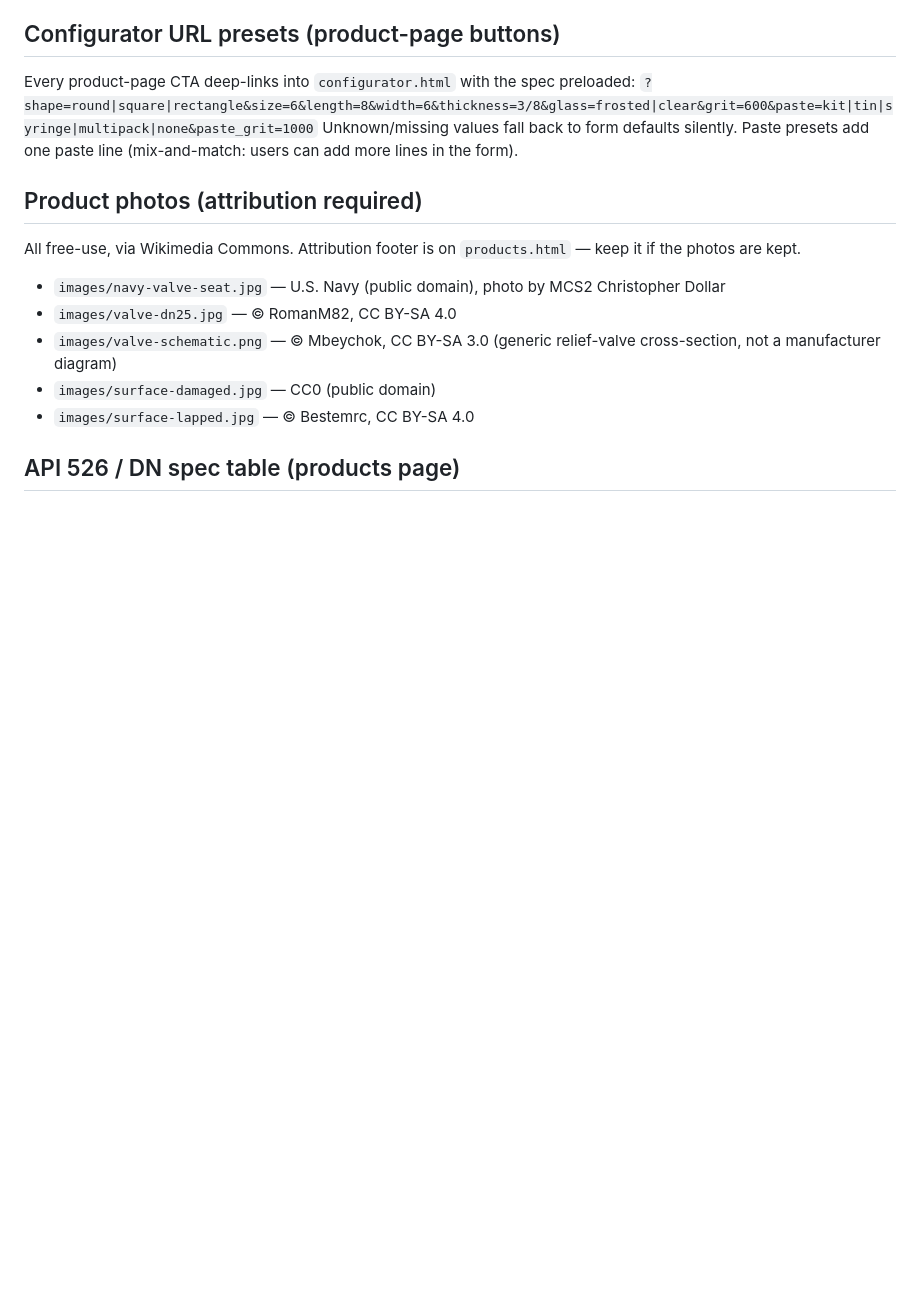
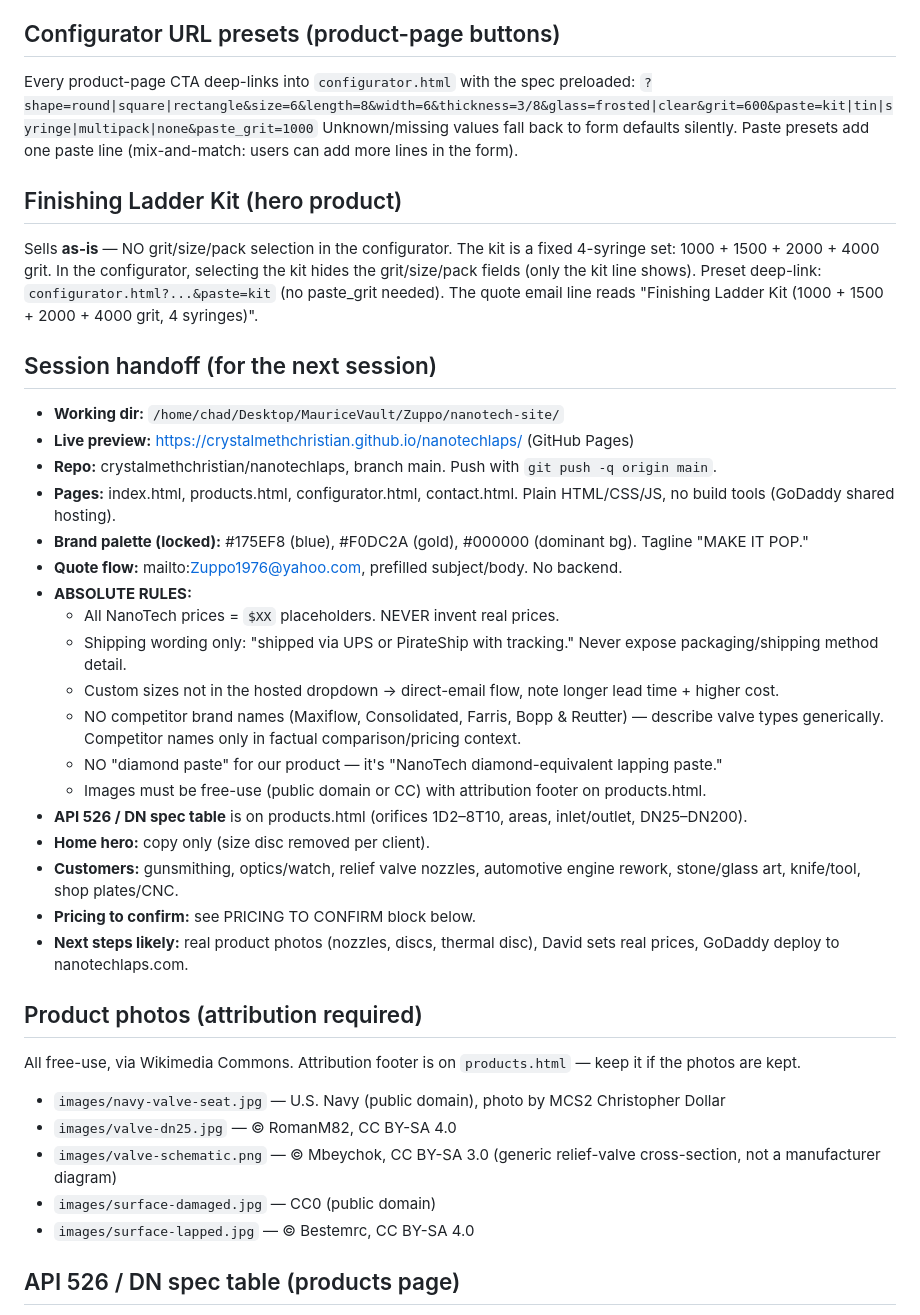
Before and after one commit to crystalmethchristian/nanotechlaps, a Markdown page: README-deploy.md, the part around the change. Drawn GitHub-style; blank space fills up the shorter version.

Commit message:
README: document kit as-is + session handoff for next session

```diff
--- a/README-deploy.md
+++ b/README-deploy.md
@@ -41,6 +41,35 @@ Every product-page CTA deep-links into `configurator.html` with the spec preload
 `?shape=round|square|rectangle&size=6&length=8&width=6&thickness=3/8&glass=frosted|clear&grit=600&paste=kit|tin|syringe|multipack|none&paste_grit=1000`
 Unknown/missing values fall back to form defaults silently. Paste presets add one paste line
 (mix-and-match: users can add more lines in the form).
+
+## Finishing Ladder Kit (hero product)
+
+Sells **as-is** — NO grit/size/pack selection in the configurator. The kit is a fixed
+4-syringe set: 1000 + 1500 + 2000 + 4000 grit. In the configurator, selecting the kit
+hides the grit/size/pack fields (only the kit line shows). Preset deep-link:
+`configurator.html?...&paste=kit` (no paste_grit needed). The quote email line reads
+"Finishing Ladder Kit (1000 + 1500 + 2000 + 4000 grit, 4 syringes)".
+
+## Session handoff (for the next session)
+
+- **Working dir:** `/home/chad/Desktop/MauriceVault/Zuppo/nanotech-site/`
+- **Live preview:** https://crystalmethchristian.github.io/nanotechlaps/ (GitHub Pages)
+- **Repo:** crystalmethchristian/nanotechlaps, branch main. Push with `git push -q origin main`.
+- **Pages:** index.html, products.html, configurator.html, contact.html. Plain HTML/CSS/JS, no build tools (GoDaddy shared hosting).
+- **Brand palette (locked):** #175EF8 (blue), #F0DC2A (gold), #000000 (dominant bg). Tagline "MAKE IT POP."
+- **Quote flow:** mailto:Zuppo1976@yahoo.com, prefilled subject/body. No backend.
+- **ABSOLUTE RULES:**
+  - All NanoTech prices = `$XX` placeholders. NEVER invent real prices.
+  - Shipping wording only: "shipped via UPS or PirateShip with tracking." Never expose packaging/shipping method detail.
+  - Custom sizes not in the hosted dropdown → direct-email flow, note longer lead time + higher cost.
+  - NO competitor brand names (Maxiflow, Consolidated, Farris, Bopp & Reutter) — describe valve types generically. Competitor names only in factual comparison/pricing context.
+  - NO "diamond paste" for our product — it's "NanoTech diamond-equivalent lapping paste."
+  - Images must be free-use (public domain or CC) with attribution footer on products.html.
+- **API 526 / DN spec table** is on products.html (orifices 1D2–8T10, areas, inlet/outlet, DN25–DN200).
+- **Home hero:** copy only (size disc removed per client).
+- **Customers:** gunsmithing, optics/watch, relief valve nozzles, automotive engine rework, stone/glass art, knife/tool, shop plates/CNC.
+- **Pricing to confirm:** see PRICING TO CONFIRM block below.
+- **Next steps likely:** real product photos (nozzles, discs, thermal disc), David sets real prices, GoDaddy deploy to nanotechlaps.com.
 
 ## Product photos (attribution required)
 
```
